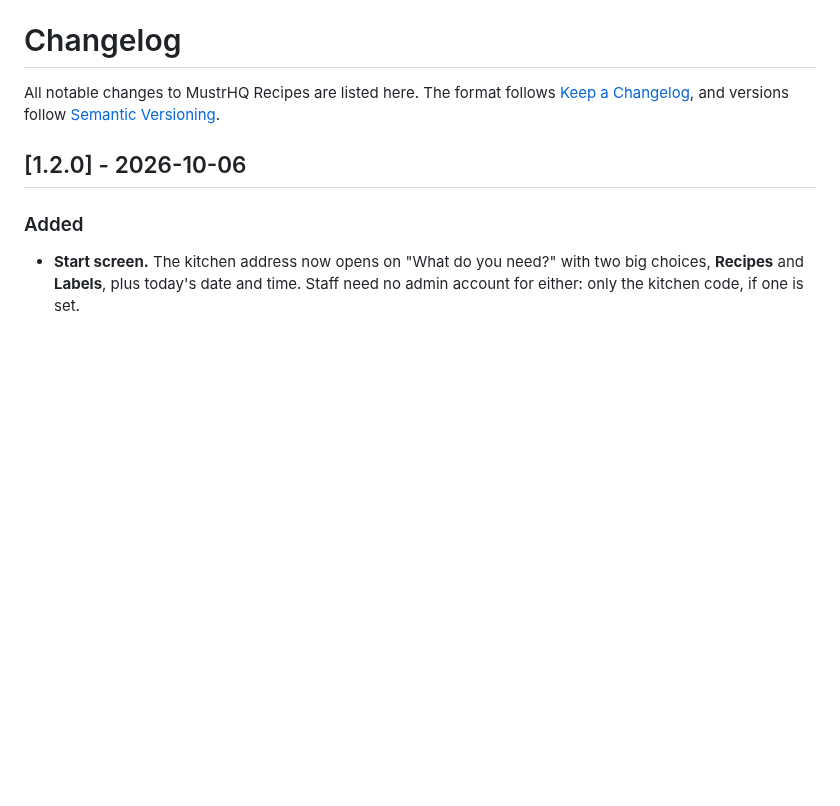
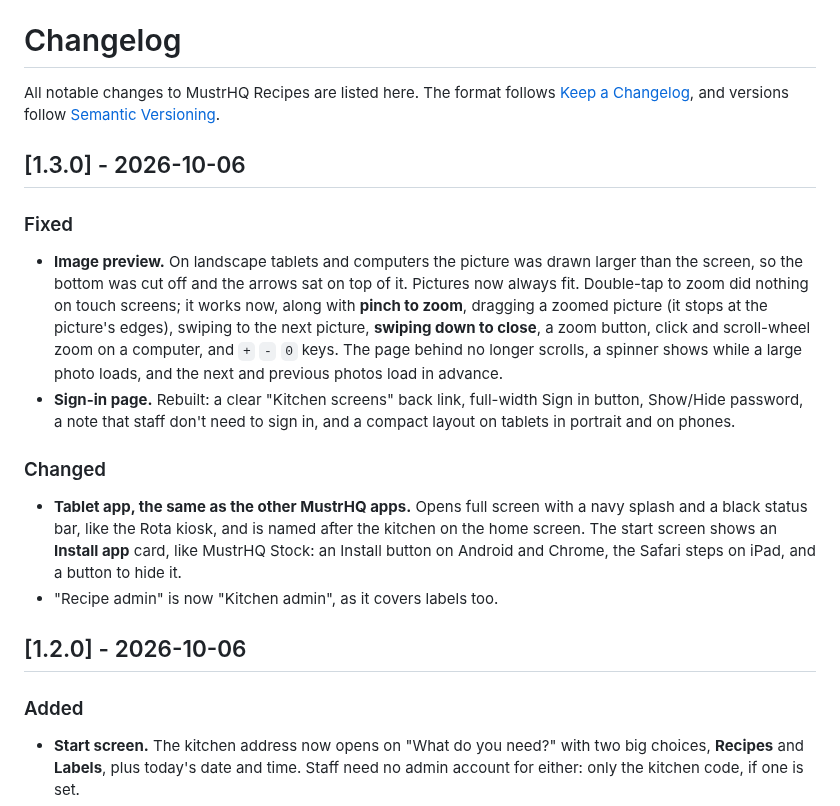
Before and after one commit to MustrHQ/recipes, a Markdown page: CHANGELOG.md, the part around the change. Rendered like a GitHub page; blank space fills up the shorter version.

```diff
--- a/CHANGELOG.md
+++ b/CHANGELOG.md
@@ -3,6 +3,27 @@
 All notable changes to MustrHQ Recipes are listed here. The format follows
 [Keep a Changelog](https://keepachangelog.com/en/1.1.0/), and versions follow
 [Semantic Versioning](https://semver.org/).
+
+## [1.3.0] - 2026-10-06
+
+### Fixed
+- **Image preview.** On landscape tablets and computers the picture was drawn larger than the
+  screen, so the bottom was cut off and the arrows sat on top of it. Pictures now always fit.
+  Double-tap to zoom did nothing on touch screens; it works now, along with **pinch to zoom**,
+  dragging a zoomed picture (it stops at the picture's edges), swiping to the next picture,
+  **swiping down to close**, a zoom button, click and scroll-wheel zoom on a computer, and
+  `+` `-` `0` keys. The page behind no longer scrolls, a spinner shows while a large photo
+  loads, and the next and previous photos load in advance.
+- **Sign-in page.** Rebuilt: a clear "Kitchen screens" back link, full-width Sign in button,
+  Show/Hide password, a note that staff don't need to sign in, and a compact layout on tablets
+  in portrait and on phones.
+
+### Changed
+- **Tablet app, the same as the other MustrHQ apps.** Opens full screen with a navy splash and a
+  black status bar, like the Rota kiosk, and is named after the kitchen on the home screen. The
+  start screen shows an **Install app** card, like MustrHQ Stock: an Install button on Android
+  and Chrome, the Safari steps on iPad, and a button to hide it.
+- "Recipe admin" is now "Kitchen admin", as it covers labels too.
 
 ## [1.2.0] - 2026-10-06
 
```
Also changed, not shown: README.md (+2 -2 lines), docs/screenshots/00-start.png, docs/screenshots/05-image-preview.png, docs/screenshots/07-sign-in.png, docs/screenshots/10-import-export.png, 9 other files.
